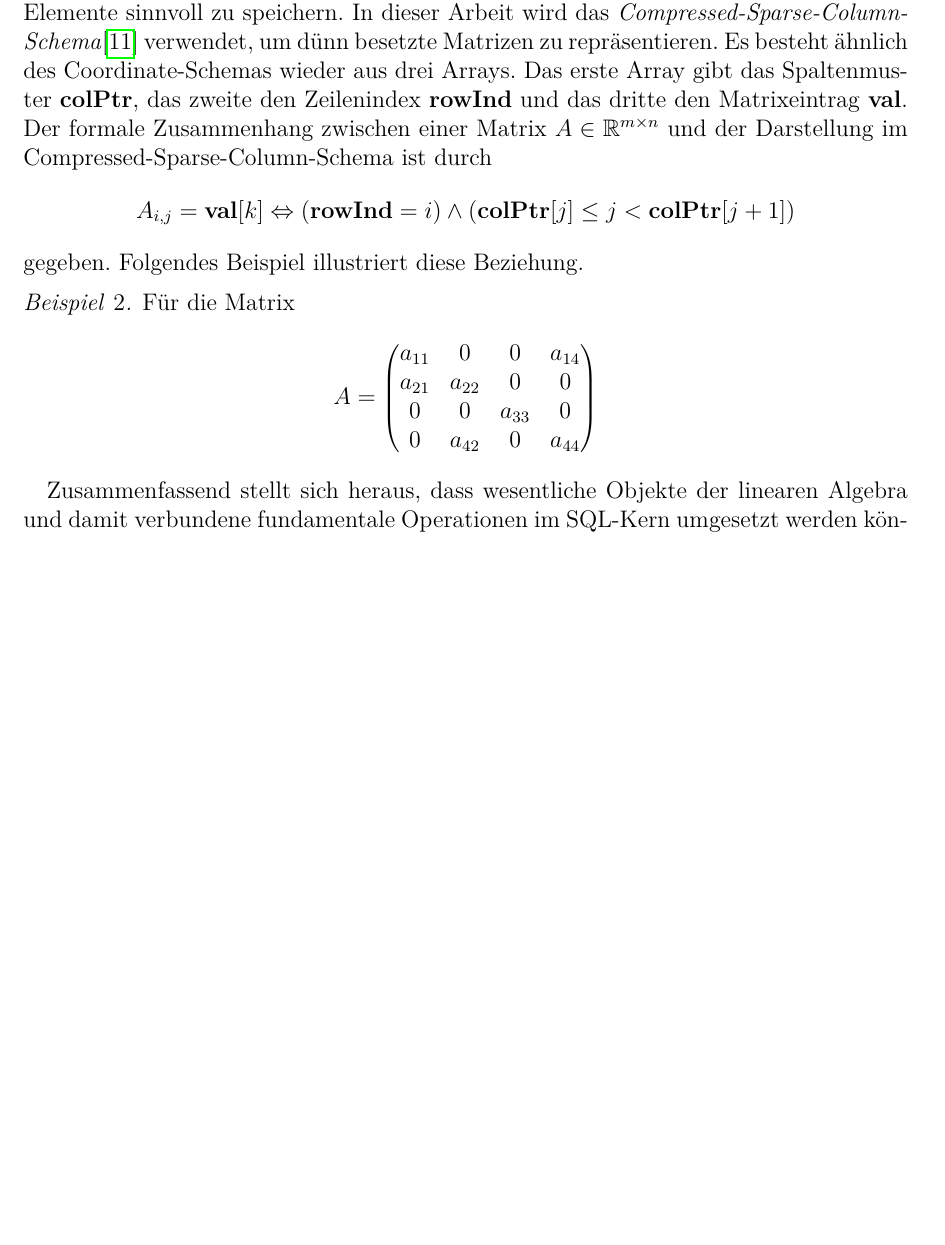
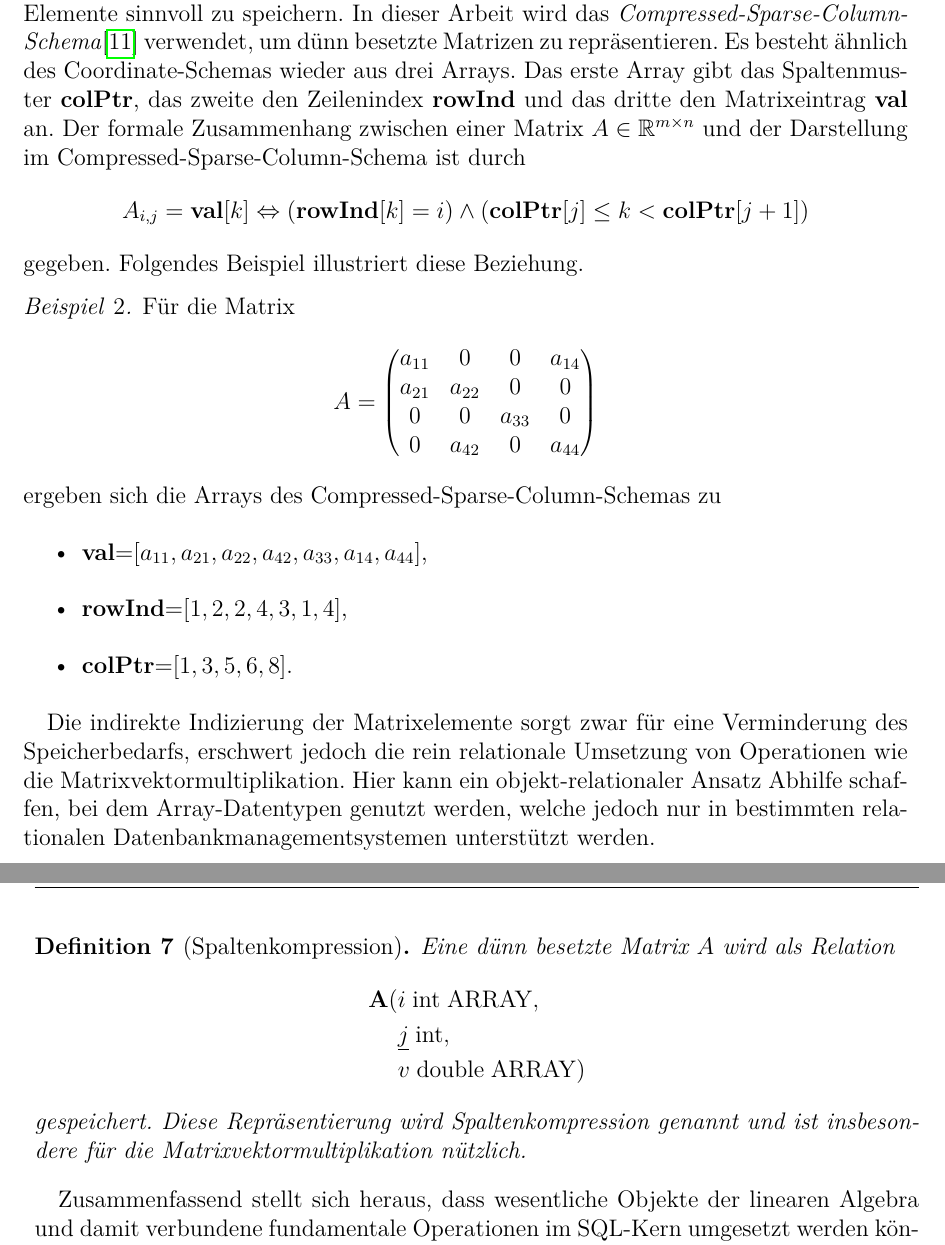
Before and after one commit to baldi181/CNN_in_SQL, a LaTeX thesis (Thesis_mit_Bsp_Biblatex/thesis_mit_Bsp.tex, which reads Thesis_mit_Bsp_Biblatex/chapters/grundlagen.tex): part of page 24 of 63 before the commit and two parts of pages 24 and 25 of 63 after it, the two joined at a grey line, cut so that both start at the same text, the shorter picture padded with empty space. Compiled offline with pdfLaTeX.

Commit message:
Add files via upload

```diff
--- a/Thesis_mit_Bsp_Biblatex/chapters/grundlagen.tex
+++ b/Thesis_mit_Bsp_Biblatex/chapters/grundlagen.tex
@@ -340,9 +340,9 @@ berechnen.
 Schließlich kann auch die Transponierte $A^T$ einer Matrix $A$ einfach berechnet werden, siehe dazu Anhang \ref{app:app_1}.
 
 \subsection*{Dünn besetzte Matrizen}
-Bei bestimmten Anwendungen werden dünnbesetzte Matrizen benötigt, deren Zeilen- und Spaltenanzahl erheblich größer als bei dicht besetzten Problemen sind. Oft enthalten diese Matrizen dann eine Menge von Nicht-Null-Elementen, welche im Vergleich zu den Null-Elementen verschwindend gering ist. Daher lohnt es sich, nur die Nicht-Null-Elemente sinnvoll zu speichern. In dieser Arbeit wird das \textit{Compressed-Sparse-Column-Schema}\cite{duff1989sparse} verwendet, um dünn besetzte Matrizen zu repräsentieren. Es besteht ähnlich des Coordinate-Schemas wieder aus drei Arrays. Das erste Array gibt das Spaltenmuster \textbf{colPtr}, das zweite den Zeilenindex \textbf{rowInd} und das dritte den Matrixeintrag \textbf{val}. Der formale Zusammenhang zwischen einer Matrix $A \in \RR^{m \times n}$ und der Darstellung im Compressed-Sparse-Column-Schema ist durch
+Bei bestimmten Anwendungen werden dünnbesetzte Matrizen benötigt, deren Zeilen- und Spaltenanzahl erheblich größer als bei dicht besetzten Problemen sind. Oft enthalten diese Matrizen dann eine Menge von Nicht-Null-Elementen, welche im Vergleich zu den Null-Elementen verschwindend gering ist. Daher lohnt es sich, nur die Nicht-Null-Elemente sinnvoll zu speichern. In dieser Arbeit wird das \textit{Compressed-Sparse-Column-Schema}\cite{duff1989sparse} verwendet, um dünn besetzte Matrizen zu repräsentieren. Es besteht ähnlich des Coordinate-Schemas wieder aus drei Arrays. Das erste Array gibt das Spaltenmuster \textbf{colPtr}, das zweite den Zeilenindex \textbf{rowInd} und das dritte den Matrixeintrag \textbf{val} an. Der formale Zusammenhang zwischen einer Matrix $A \in \RR^{m \times n}$ und der Darstellung im Compressed-Sparse-Column-Schema ist durch
 \begin{equation*}
-    A_{i,j}=\mathbf{val}[k] \Leftrightarrow (\mathbf{rowInd}=i) \wedge (\mathbf{colPtr}[j] \leq j < \mathbf{colPtr}[j+1])
+    A_{i,j}=\mathbf{val}[k] \Leftrightarrow (\mathbf{rowInd}[k]=i) \wedge (\mathbf{colPtr}[j] \leq k < \mathbf{colPtr}[j+1])
 \end{equation*}
 gegeben. Folgendes Beispiel illustriert diese Beziehung.
 \begin{bsp}
@@ -355,7 +355,25 @@ gegeben. Folgendes Beispiel illustriert diese Beziehung.
             0 &a_{42} &0 &a_{44} \\
         \end{pmatrix}
     \end{equation*}
+    ergeben sich die Arrays des Compressed-Sparse-Column-Schemas zu
+    \begin{itemize}
+        \item \textbf{val}=$[a_{11}, a_{21}, a_{22}, a_{42}, a_{33}, a_{14}, a_{44}]$,
+        \item \textbf{rowInd}=$[1, 2, 2, 4, 3, 1, 4]$,
+        \item \textbf{colPtr}=$[1, 3, 5, 6, 8]$.
+    \end{itemize}
 \end{bsp}
+Die indirekte Indizierung der Matrixelemente sorgt zwar für eine Verminderung des Speicherbedarfs, erschwert jedoch die rein relationale Umsetzung von Operationen wie die Matrixvektormultiplikation. Hier kann ein objekt-relationaler Ansatz Abhilfe schaffen, bei dem Array-Datentypen genutzt werden, welche jedoch nur in bestimmten relationalen Datenbankmanagementsystemen unterstützt werden.
+
+\begin{defi}[Spaltenkompression]
+Eine dünn besetzte Matrix $A$ wird als Relation
+\begin{align*}
+    \mathbf{A}(&i \; \mathrm{int} \; \mathrm{ARRAY}, \\
+               &\underline{j} \; \mathrm{int}, \\
+               &v \; \mathrm{double} \; \mathrm{ARRAY}
+               )
+\end{align*}
+gespeichert. Diese Repräsentierung wird Spaltenkompression genannt und ist insbesondere für die Matrixvektormultiplikation nützlich.
+\end{defi}
 Zusammenfassend stellt sich heraus, dass wesentliche Objekte der linearen Algebra und damit verbundene fundamentale Operationen im SQL-Kern umgesetzt werden können.
 Im folgenden Abschnitt werden diese Resultate genutzt und im Zusammenhang mit einem Machine- Learning-Verfahren eingesetzt.
 Problemstellung(Einleitung)
```
Also changed, not shown: Thesis_mit_Bsp_Biblatex/thesis_mit_Bsp.pdf, 4 other files.
